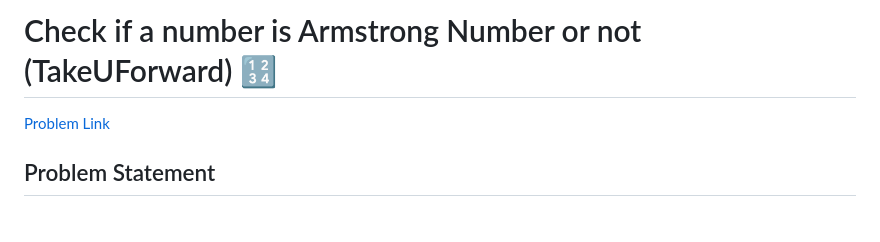
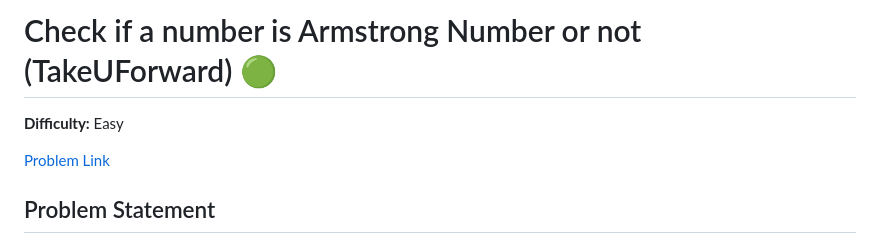
Before and after one commit to 3303mavihS/DSA-Questions, a Markdown page: dsa-questions/is-armstrong.md, the part around the change. Drawn GitHub-style; blank space fills up the shorter version.

Commit message:
difficulty level added to questions

```diff
--- a/dsa-questions/is-armstrong.md
+++ b/dsa-questions/is-armstrong.md
@@ -1,4 +1,6 @@
-# Check if a number is Armstrong Number or not (TakeUForward) 🔢
+# Check if a number is Armstrong Number or not (TakeUForward) 🟢
+
+**Difficulty:** Easy
 
 [Problem Link](https://www.geeksforgeeks.org/problems/armstrong-numbers2727/1)
 
```
Also changed, not shown: dsa-questions/gcd-lcm.md (added, +127 -0 lines).
